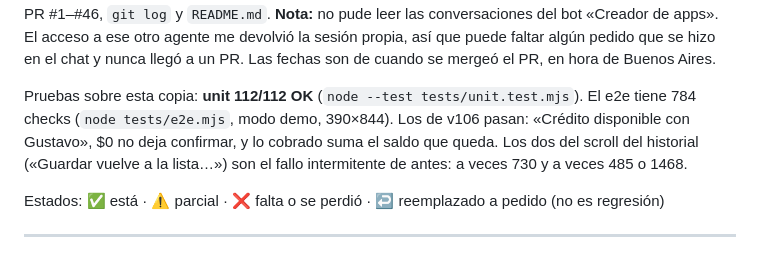
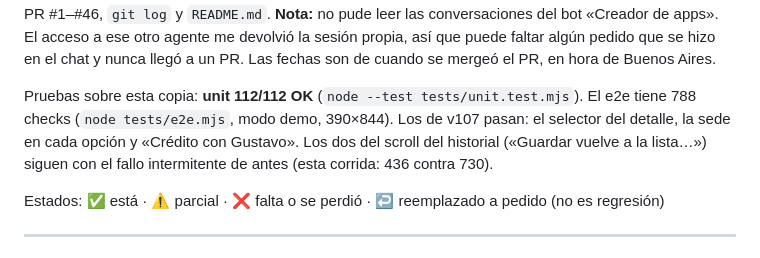
Before and after one commit to gustavofarg-hash/futbol-colegiales, a Markdown page: docs/PEDIDOS.md, the part around the change. Rendered like a GitHub page.

Commit message:
v107: anota el resultado de las pruebas
Co-authored-by: gustavofarg-hash <gustavofarg-hash@users.noreply.github.com>

```diff
--- a/docs/PEDIDOS.md
+++ b/docs/PEDIDOS.md
@@ -51,7 +51,7 @@ Fuentes: los títulos y textos de los PR #1–#46, `git log` y `README.md`.
 **Nota:** no pude leer las conversaciones del bot «Creador de apps». El acceso a ese otro agente me devolvió la sesión propia, así que puede faltar algún pedido que se hizo en el chat y nunca llegó a un PR.
 Las fechas son de cuando se mergeó el PR, en hora de Buenos Aires.
 
-Pruebas sobre esta copia: **unit 112/112 OK** (`node --test tests/unit.test.mjs`). El e2e tiene 784 checks (`node tests/e2e.mjs`, modo demo, 390×844). Los de v106 pasan: «Crédito disponible con Gustavo», $0 no deja confirmar, y lo cobrado suma el saldo que queda. Los dos del scroll del historial («Guardar vuelve a la lista…») son el fallo intermitente de antes: a veces 730 y a veces 485 o 1468.
+Pruebas sobre esta copia: **unit 112/112 OK** (`node --test tests/unit.test.mjs`). El e2e tiene 788 checks (`node tests/e2e.mjs`, modo demo, 390×844). Los de v107 pasan: el selector del detalle, la sede en cada opción y «Crédito con Gustavo». Los dos del scroll del historial («Guardar vuelve a la lista…») siguen con el fallo intermitente de antes (esta corrida: 436 contra 730).
 
 Estados: ✅ está · ⚠️ parcial · ❌ falta o se perdió · ↩️ reemplazado a pedido (no es regresión)
 
```
